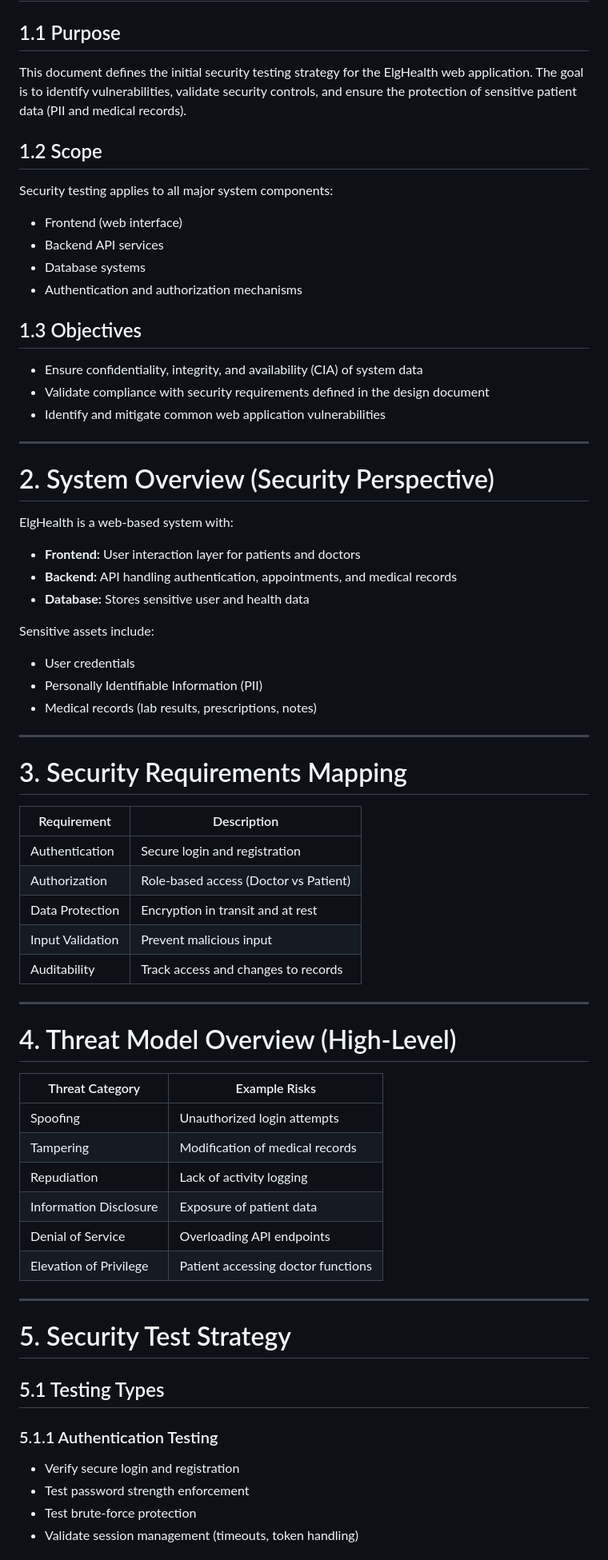
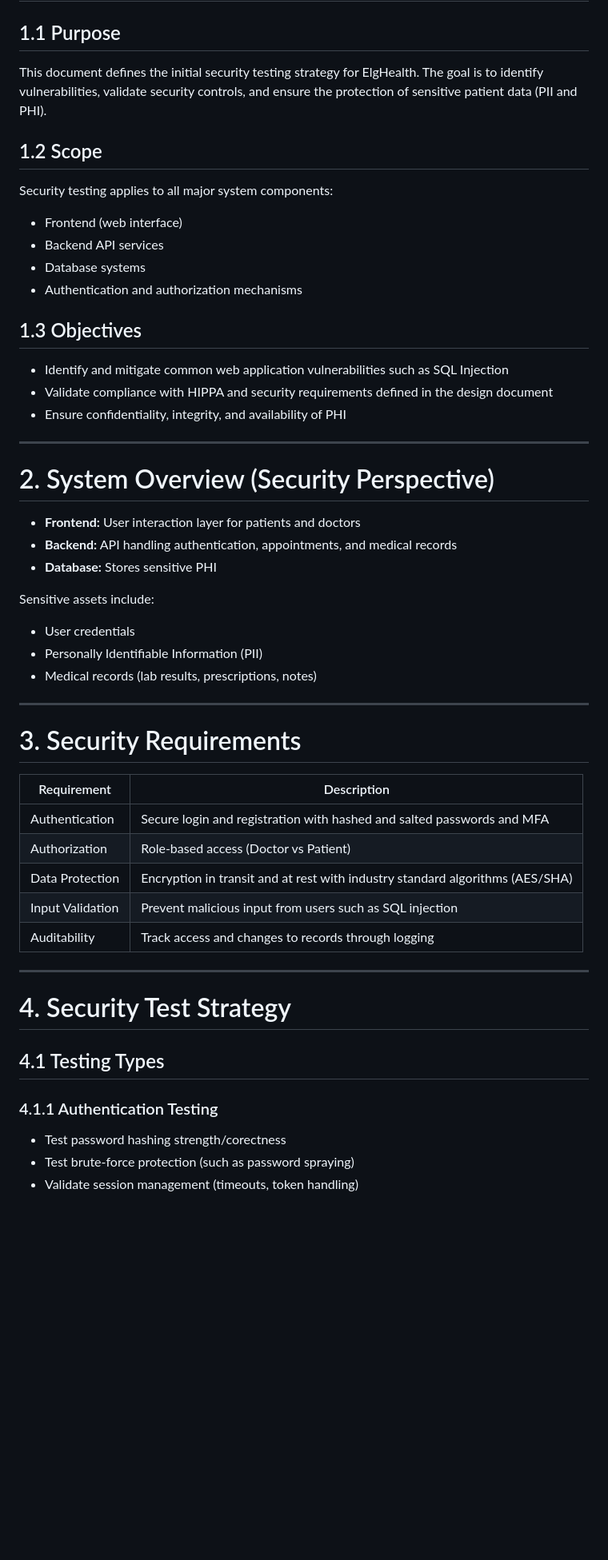
Before and after one commit to AElga/CSS519Project, a Markdown page: SecurityTestDoc.md, the part around one of its changes. Shown at 80% size. Drawn GitHub-style; blank space fills up the shorter version.

Commit message:
Revise security testing strategy for ElgHealth

```diff
--- a/SecurityTestDoc.md
+++ b/SecurityTestDoc.md
@@ -8,7 +8,7 @@
 # 1. Introduction
 
 ## 1.1 Purpose
-This document defines the initial security testing strategy for the ElgHealth web application. The goal is to identify vulnerabilities, validate security controls, and ensure the protection of sensitive patient data (PII and medical records).
+This document defines the initial security testing strategy for ElgHealth. The goal is to identify vulnerabilities, validate security controls, and ensure the protection of sensitive patient data (PII and PHI).
 
 ## 1.2 Scope
 Security testing applies to all major system components:
@@ -19,19 +19,17 @@ Security testing applies to all major system components:
 - Authentication and authorization mechanisms
 
 ## 1.3 Objectives
-- Ensure confidentiality, integrity, and availability (CIA) of system data
-- Validate compliance with security requirements defined in the design document
-- Identify and mitigate common web application vulnerabilities
+- Identify and mitigate common web application vulnerabilities such as SQL Injection
+- Validate compliance with HIPPA and security requirements defined in the design document
+- Ensure confidentiality, integrity, and availability of PHI
 
 ---
 
 # 2. System Overview (Security Perspective)
 
-ElgHealth is a web-based system with:
-
 - **Frontend:** User interaction layer for patients and doctors
 - **Backend:** API handling authentication, appointments, and medical records
-- **Database:** Stores sensitive user and health data
+- **Database:** Stores sensitive PHI
 
 Sensitive assets include:
 - User credentials
@@ -40,38 +38,24 @@ Sensitive assets include:
 
 ---
 
-# 3. Security Requirements Mapping
+# 3. Security Requirements
 
 | Requirement | Description |
 |------------|------------|
-| Authentication | Secure login and registration |
+| Authentication | Secure login and registration with hashed and salted passwords and MFA|
 | Authorization | Role-based access (Doctor vs Patient) |
-| Data Protection | Encryption in transit and at rest |
-| Input Validation | Prevent malicious input |
-| Auditability | Track access and changes to records |
+| Data Protection | Encryption in transit and at rest with industry standard algorithms (AES/SHA)|
+| Input Validation | Prevent malicious input from users such as SQL injection|
+| Auditability | Track access and changes to records through logging|
 
 ---
 
-# 4. Threat Model Overview (High-Level)
+# 4. Security Test Strategy
 
-| Threat Category | Example Risks |
-|----------------|-------------|
-| Spoofing | Unauthorized login attempts |
-| Tampering | Modification of medical records |
-| Repudiation | Lack of activity logging |
-| Information Disclosure | Exposure of patient data |
-| Denial of Service | Overloading API endpoints |
-| Elevation of Privilege | Patient accessing doctor functions |
+## 4.1 Testing Types
 
----
-
-# 5. Security Test Strategy
-
-## 5.1 Testing Types
-
-### 5.1.1 Authentication Testing
-- Verify secure login and registration
-- Test password strength enforcement
-- Test brute-force protection
+### 4.1.1 Authentication Testing
+- Test password hashing strength/corectness
+- Test brute-force protection (such as password spraying)
 - Validate session management (timeouts, token handling)
 
```
Also changed, not shown: other parts of SecurityTestDoc.md (+13 -48 lines).
